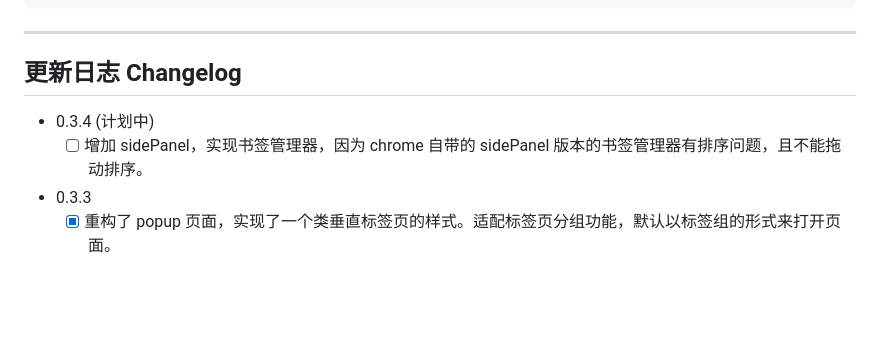
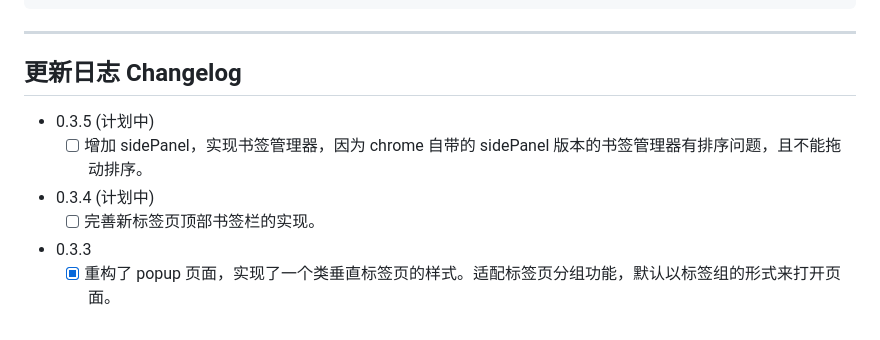
Before and after one commit to xavierskip/Dusty-Drawer, a Markdown page: README.md, the part around the change. Drawn GitHub-style; blank space fills up the shorter version.

Commit message:
fix: 更新更新日志，增加新功能计划

```diff
--- a/README.md
+++ b/README.md
@@ -134,8 +134,11 @@ src/
 
 ## 更新日志 Changelog
 
+- 0.3.5 (计划中)
+  - [ ] 增加 sidePanel，实现书签管理器，因为 chrome 自带的 sidePanel 版本的书签管理器有排序问题，且不能拖动排序。
+
 - 0.3.4 (计划中)
-  - [ ] 增加 sidePanel，实现书签管理器，因为 chrome 自带的 sidePanel 版本的书签管理器有排序问题，且不能拖动排序。
+  - [ ] 完善新标签页顶部书签栏的实现。
 
 - 0.3.3
   - [x] 重构了 popup 页面，实现了一个类垂直标签页的样式。适配标签页分组功能，默认以标签组的形式来打开页面。
```
